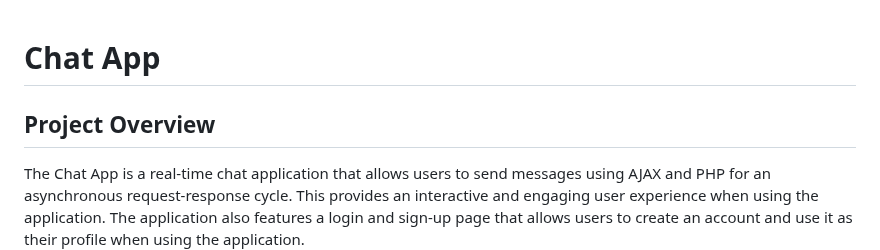
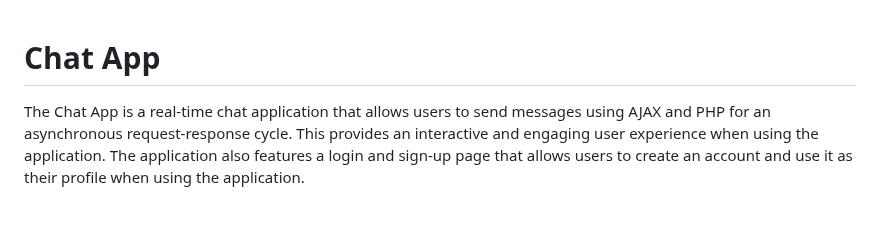
Before and after one commit to gauss77/chat-App, a Markdown page: README.md, the part around one of its changes. GitHub-like rendering; blank space fills up the shorter version.

```diff
--- a/README.md
+++ b/README.md
@@ -1,6 +1,4 @@
 # Chat App
-
-## Project Overview
 
 The Chat App is a real-time chat application that allows users to send messages using AJAX and PHP for an asynchronous request-response cycle. This provides an interactive and engaging user experience when using the application. The application also features a login and sign-up page that allows users to create an account and use it as their profile when using the application.
 
```
Also changed, not shown: other parts of README.md (+2 -0 lines).
